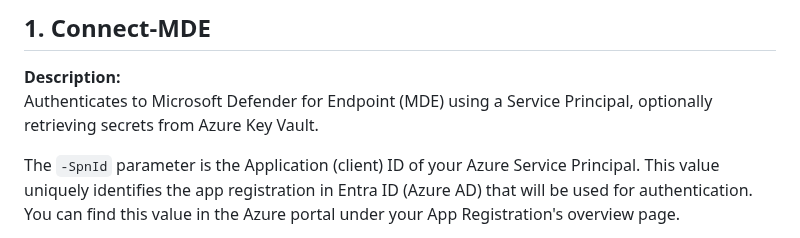
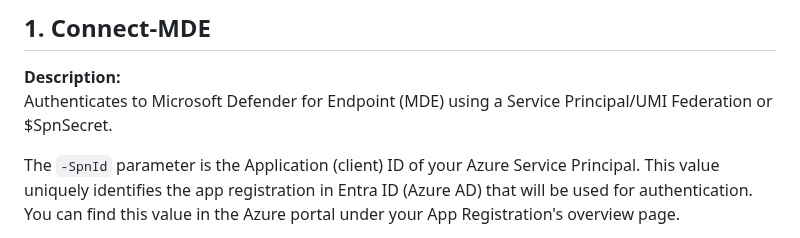
Before and after one commit to msdirtbag/MDEAutomator, a Markdown page: README.md, the part around the change. Rendered like a GitHub page.

Commit message:
remove kv

```diff
--- a/README.md
+++ b/README.md
@@ -280,7 +280,7 @@ Made possible by the BlueVoyant Digital Forensics & Incident Response team. For
 ## 1. Connect-MDE
 
 **Description:**
-Authenticates to Microsoft Defender for Endpoint (MDE) using a Service Principal, optionally retrieving secrets from Azure Key Vault.
+Authenticates to Microsoft Defender for Endpoint (MDE) using a Service Principal/UMI Federation or $SpnSecret.
 
 The `-SpnId` parameter is the Application (client) ID of your Azure Service Principal. This value uniquely identifies the app registration in Entra ID (Azure AD) that will be used for authentication. You can find this value in the Azure portal under your App Registration's overview page.
 
```
